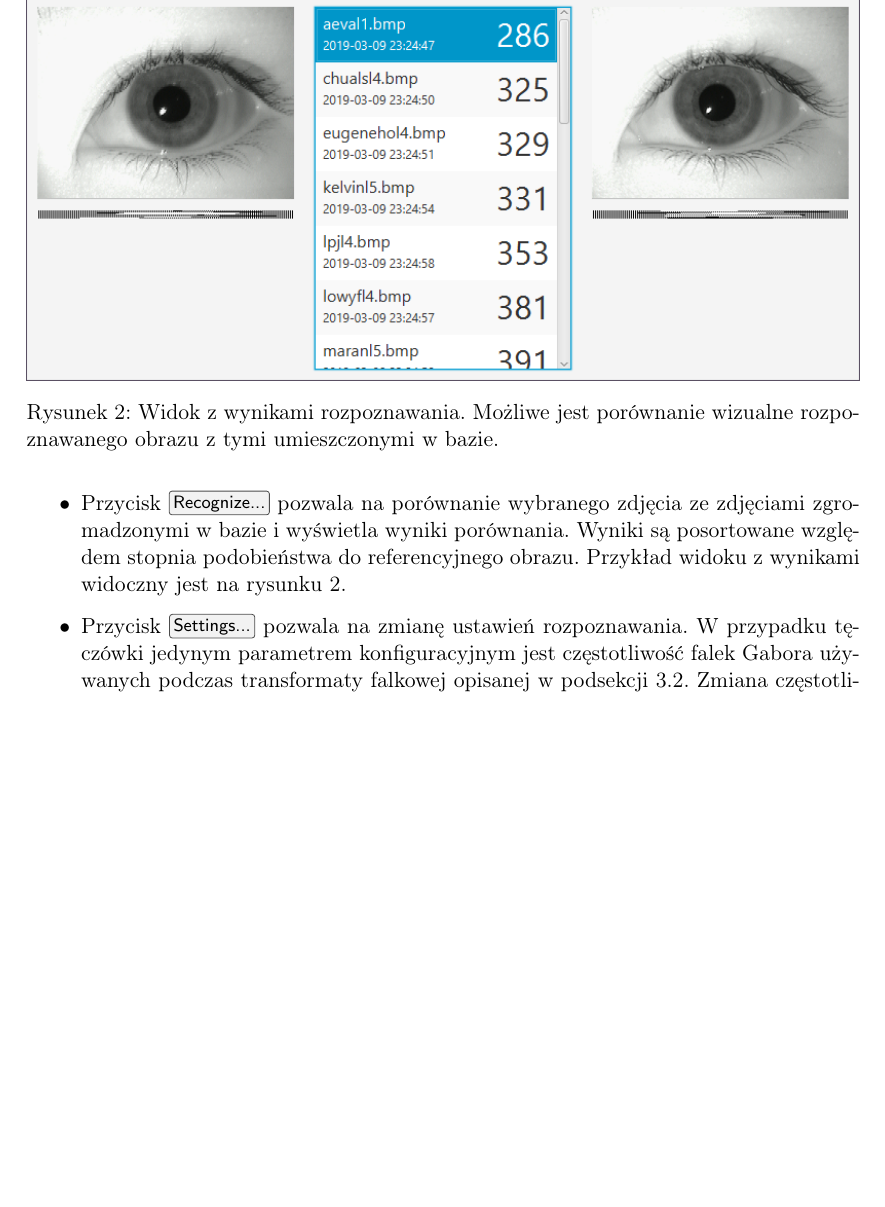
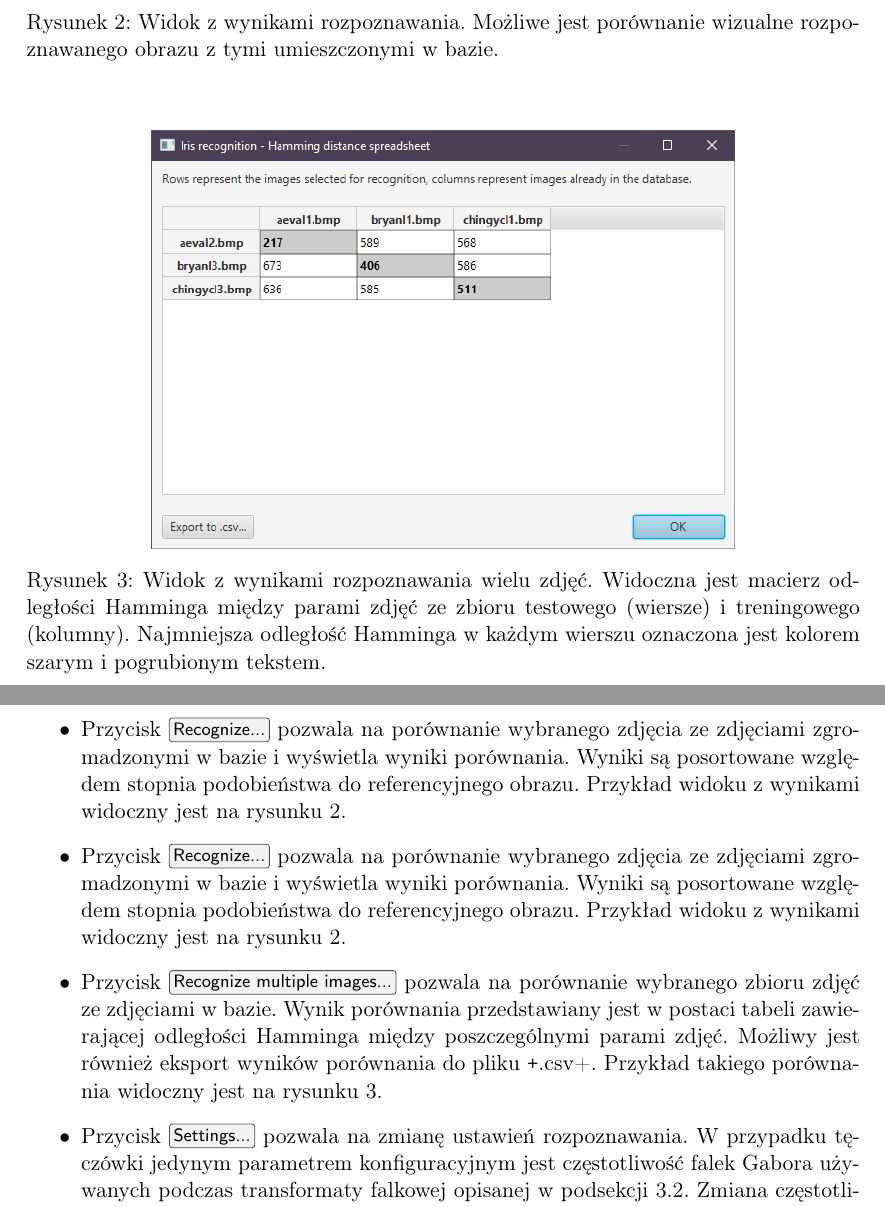
Before and after one commit to bdach/biometric-recognition, a LaTeX document (doc/iris/report.tex): part of page 3 of 14 before the commit and two parts of pages 3 and 4 of 15 after it, the two joined at a grey line, cut so that both start at the same text, the shorter picture padded with empty space. Compiled offline with pdfLaTeX.

Commit message:
iris/doc: Documentation release #1

```diff
--- a/doc/iris/report.tex
+++ b/doc/iris/report.tex
@@ -71,6 +71,15 @@ Główną motywacją wyboru tej biblioteki były:
     \label{fig:recognition-results}
 \end{figure}
 
+\begin{figure}
+    \centering
+    \includegraphics[width=0.7\textwidth]{res/img/recognition-results-bulk.PNG}
+    \caption{Widok z~wynikami rozpoznawania wielu zdjęć.
+    Widoczna jest macierz odległości Hamminga między parami zdjęć ze~zbioru testowego (wiersze) i~treningowego (kolumny).
+    Najmniejsza odległość Hamminga w~każdym wierszu oznaczona jest kolorem szarym i~pogrubionym tekstem.}
+    \label{fig:recognition-results-bulk}
+\end{figure}
+
 \subsection{Instrukcja obsługi}
 
 Po~uruchomieniu aplikacji widocznej jest główne okno, przedstawione na~rysunku~\ref{fig:main-window}.
@@ -84,6 +93,13 @@ Na~pasku narzędziowym udostępnione~są następujące akcje:
     \item Przycisk \keys{Recognize...} pozwala na~porównanie wybranego zdjęcia ze~zdjęciami zgromadzonymi w~bazie i~wyświetla wyniki porównania.
     Wyniki są~posortowane względem stopnia podobieństwa do~referencyjnego obrazu.
     Przykład widoku z~wynikami widoczny jest na~rysunku~\ref{fig:recognition-results}.
+    \item Przycisk \keys{Recognize...} pozwala na~porównanie wybranego zdjęcia ze~zdjęciami zgromadzonymi w~bazie i~wyświetla wyniki porównania.
+    Wyniki są~posortowane względem stopnia podobieństwa do~referencyjnego obrazu.
+    Przykład widoku z~wynikami widoczny jest na~rysunku~\ref{fig:recognition-results}.
+    \item Przycisk \keys{Recognize multiple images...} pozwala na~porównanie wybranego zbioru zdjęć ze~zdjęciami w~bazie.
+    Wynik porównania przedstawiany jest w~postaci tabeli zawierającej odległości Hamminga między~poszczególnymi parami zdjęć.
+    Możliwy jest również eksport wyników porównania do~pliku \texttt+.csv+.
+    Przykład takiego porównania widoczny jest na~rysunku~\ref{fig:recognition-results-bulk}.
     \item Przycisk \keys{Settings...} pozwala na~zmianę ustawień rozpoznawania.
     W~przypadku tęczówki jedynym parametrem konfiguracyjnym jest częstotliwość falek~Gabora używanych podczas~transformaty falkowej opisanej w~podsekcji~\ref{subsec:recognition}.
     Zmiana częstotliwości powoduje ponowne obliczenie kodów dla~wszystkich tęczówek w~bazie.
```
Also changed, not shown: doc/iris/report.pdf, doc/iris/res/img/main-window.PNG, doc/iris/res/img/recognition-results-bulk.PNG (added).
